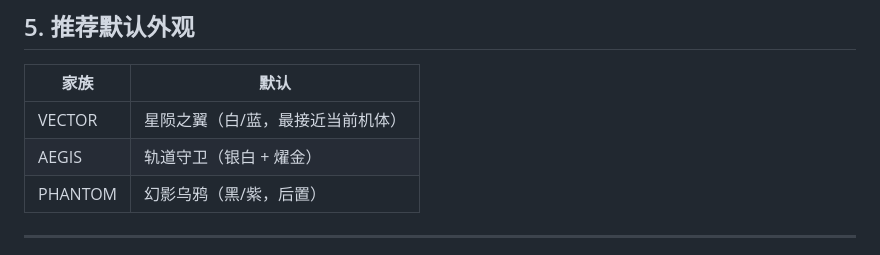
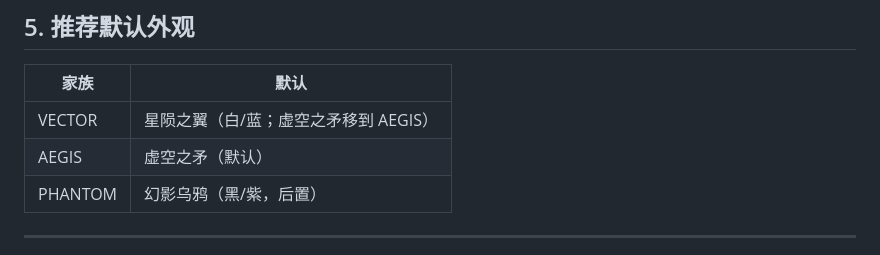
Before and after one commit to StyxYao/stellar-assault, a Markdown page: docs/SHIP_LINEUP.md, the part around the change. Drawn GitHub-style.

```diff
--- a/docs/SHIP_LINEUP.md
+++ b/docs/SHIP_LINEUP.md
@@ -190,8 +190,8 @@ skin palette
 
 | 家族 | 默认 |
 |---|---|
-| VECTOR | 星陨之翼（白/蓝，最接近当前机体） |
-| AEGIS | 轨道守卫（银白 + 燿金） |
+| VECTOR | 星陨之翼（白/蓝；虚空之矛移到 AEGIS） |
+| AEGIS | 虚空之矛（默认） |
 | PHANTOM | 幻影乌鸦（黑/紫，后置） |
 
 ---
```
Also changed, not shown: docs/SKIN_ASSET_MODEL.md (added, +136 -0 lines).
